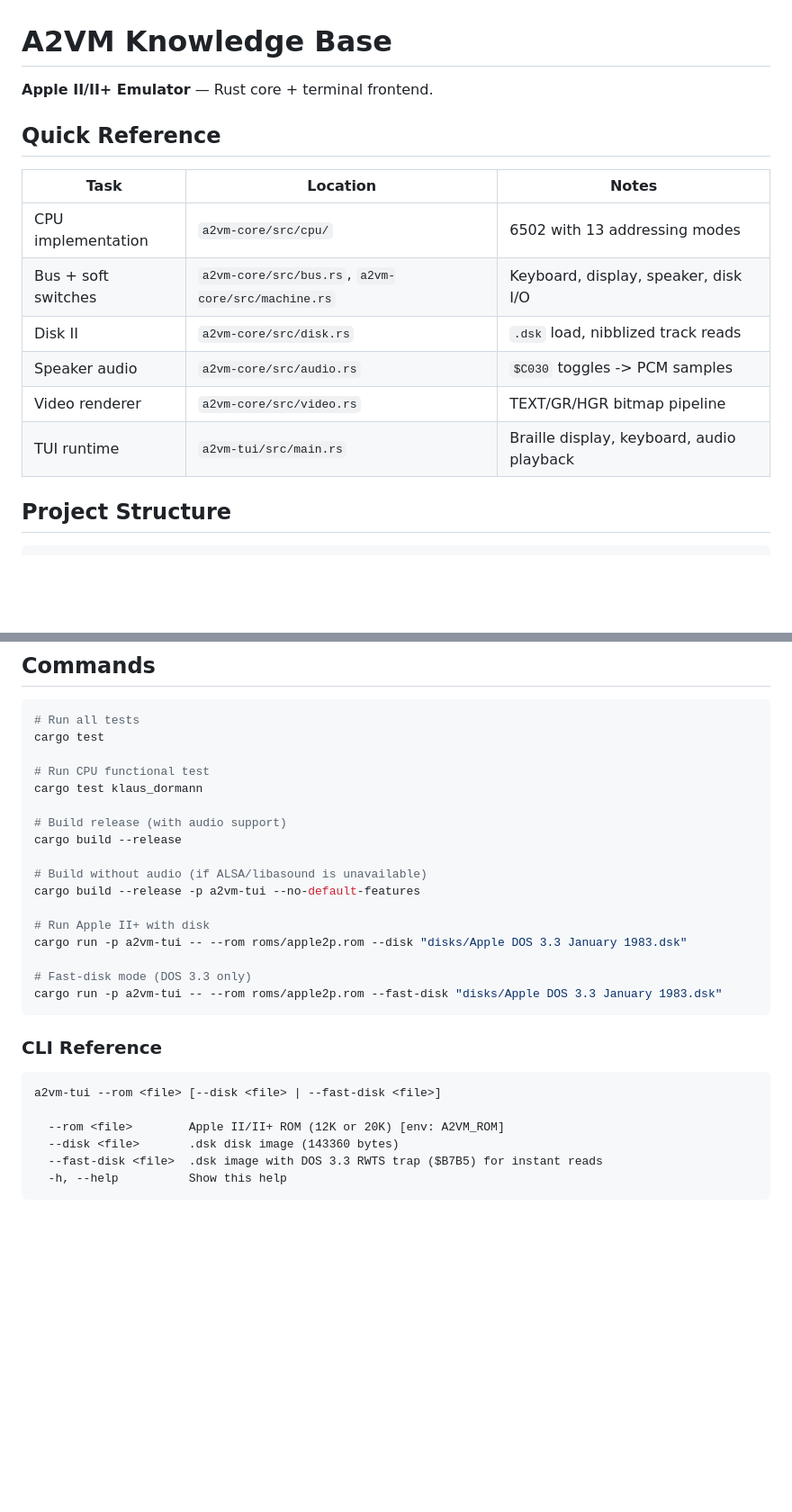
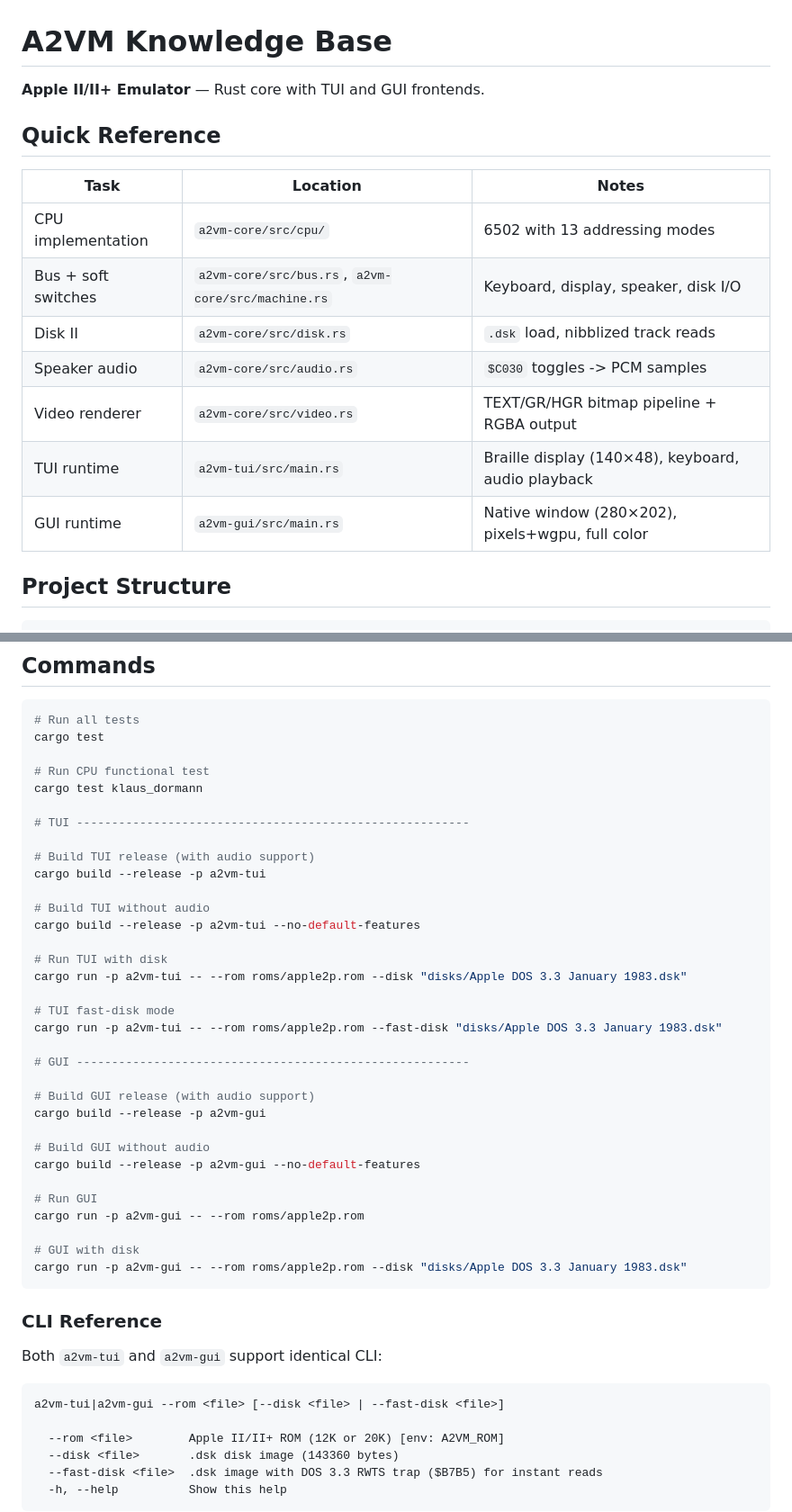
Before and after one commit to erning/a2vm, a Markdown page: AGENTS.md, 2 parts joined by grey strips. Shown at 90% size. Rendered like a GitHub page; blank space fills up the shorter version.

````diff
--- a/AGENTS.md
+++ b/AGENTS.md
@@ -1,6 +1,6 @@
 # A2VM Knowledge Base
 
-**Apple II/II+ Emulator** — Rust core + terminal frontend.
+**Apple II/II+ Emulator** — Rust core with TUI and GUI frontends.
 
 ## Quick Reference
 
@@ -10,8 +10,9 @@
 | Bus + soft switches | `a2vm-core/src/bus.rs`, `a2vm-core/src/machine.rs` | Keyboard, display, speaker, disk I/O |
 | Disk II | `a2vm-core/src/disk.rs` | `.dsk` load, nibblized track reads |
 | Speaker audio | `a2vm-core/src/audio.rs` | `$C030` toggles -> PCM samples |
-| Video renderer | `a2vm-core/src/video.rs` | TEXT/GR/HGR bitmap pipeline |
-| TUI runtime | `a2vm-tui/src/main.rs` | Braille display, keyboard, audio playback |
+| Video renderer | `a2vm-core/src/video.rs` | TEXT/GR/HGR bitmap pipeline + RGBA output |
+| TUI runtime | `a2vm-tui/src/main.rs` | Braille display (140×48), keyboard, audio playback |
+| GUI runtime | `a2vm-gui/src/main.rs` | Native window (280×202), pixels+wgpu, full color |
 
 ## Project Structure
 
@@ -73,23 +78,41 @@ cargo test
 # Run CPU functional test
 cargo test klaus_dormann
 
-# Build release (with audio support)
-cargo build --release
+# TUI --------------------------------------------------------
 
-# Build without audio (if ALSA/libasound is unavailable)
+# Build TUI release (with audio support)
+cargo build --release -p a2vm-tui
+
+# Build TUI without audio
 cargo build --release -p a2vm-tui --no-default-features
 
-# Run Apple II+ with disk
+# Run TUI with disk
 cargo run -p a2vm-tui -- --rom roms/apple2p.rom --disk "disks/Apple DOS 3.3 January 1983.dsk"
 
-# Fast-disk mode (DOS 3.3 only)
+# TUI fast-disk mode
 cargo run -p a2vm-tui -- --rom roms/apple2p.rom --fast-disk "disks/Apple DOS 3.3 January 1983.dsk"
+
+# GUI --------------------------------------------------------
+
+# Build GUI release (with audio support)
+cargo build --release -p a2vm-gui
+
+# Build GUI without audio
+cargo build --release -p a2vm-gui --no-default-features
+
+# Run GUI
+cargo run -p a2vm-gui -- --rom roms/apple2p.rom
+
+# GUI with disk
+cargo run -p a2vm-gui -- --rom roms/apple2p.rom --disk "disks/Apple DOS 3.3 January 1983.dsk"
 ```
 
 ### CLI Reference
 
+Both `a2vm-tui` and `a2vm-gui` support identical CLI:
+
 ```
-a2vm-tui --rom <file> [--disk <file> | --fast-disk <file>]
+a2vm-tui|a2vm-gui --rom <file> [--disk <file> | --fast-disk <file>]
 
   --rom <file>        Apple II/II+ ROM (12K or 20K) [env: A2VM_ROM]
   --disk <file>       .dsk disk image (143360 bytes)
````
Also changed, not shown: other parts of AGENTS.md (+5 -1 lines), README.md (+38 -11 lines).
